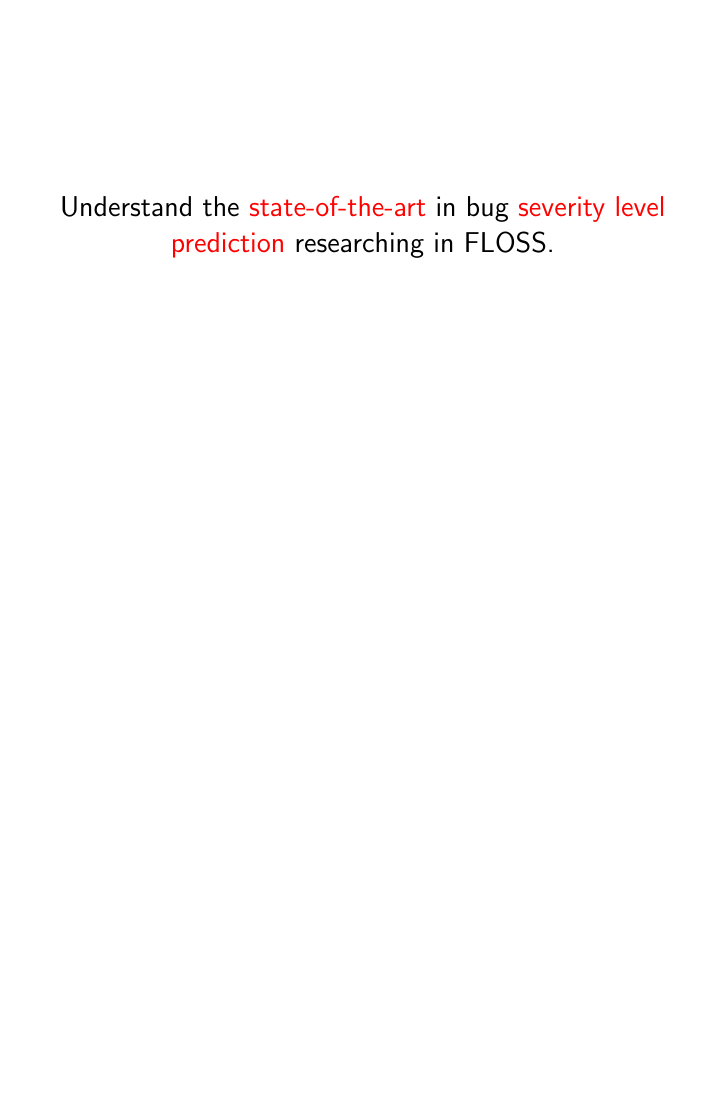
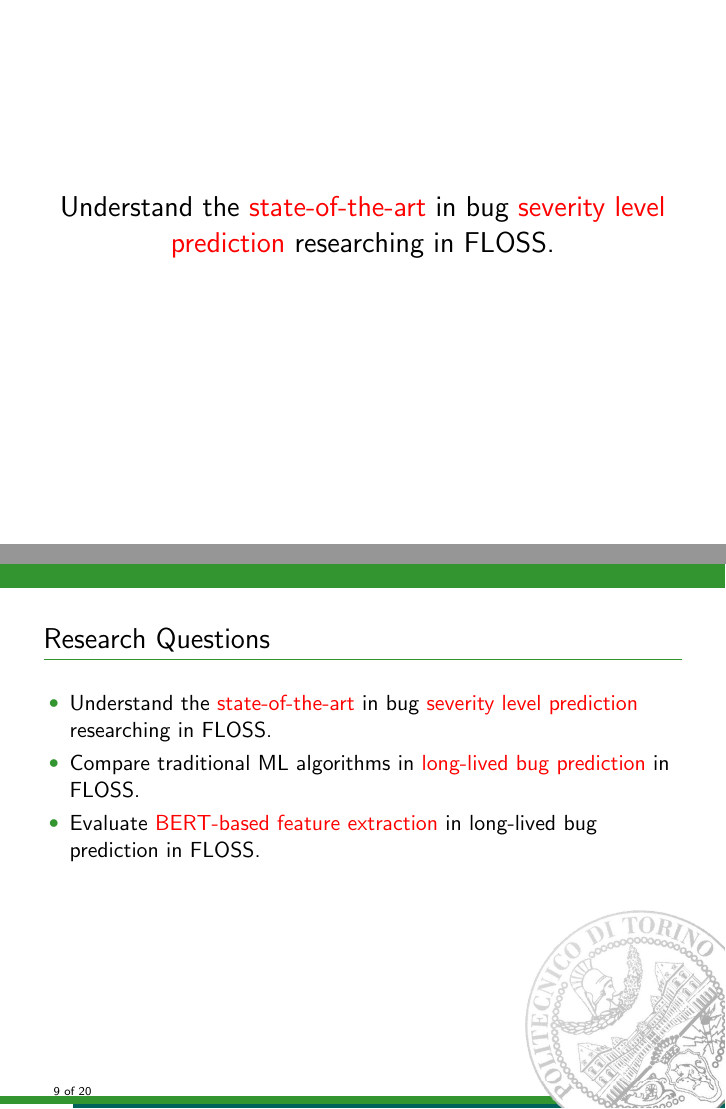
Before and after one commit to gomesluiz/my-doctoral-presentation, LaTeX slides (chameleon.tex, which reads content.tex): page 8 of 19 before the commit and pages 8 and 9 of 20 after it, the two joined at a grey line, the shorter picture padded with empty space. Compiled offline with pdfLaTeX.

Commit message:
Update contents

```diff
--- a/content.tex
+++ b/content.tex
@@ -53,6 +53,14 @@
     \end{center}
 \end{frame}
 \egroup
+
+\begin{frame}[t,fragile]{Research Questions}
+    \begin{itemize}
+        \item Understand the \alert{state-of-the-art} in bug \alert{severity level prediction} researching in FLOSS.
+        \item Compare traditional ML algorithms in \alert{long-lived bug prediction} in FLOSS.
+        \item Evaluate \alert{BERT-based feature extraction} in long-lived bug prediction in FLOSS.
+    \end{itemize}
+\end{frame}
 
 \bgroup
 \begin{frame}[plain, c]{}
```
Also changed, not shown: chameleon.pdf (added), figures/Pergunta 3 atividade 3.png (added), 1 other file.
